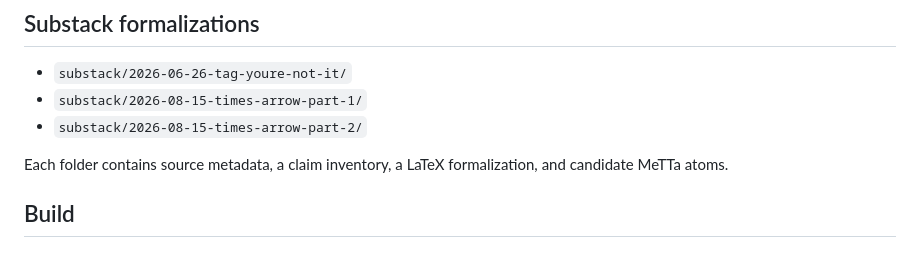
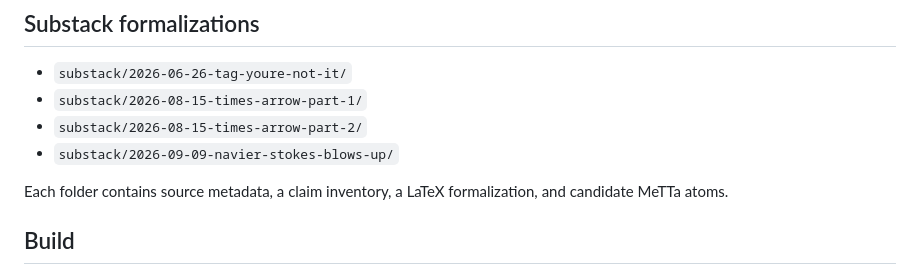
Before and after one commit to bgoertzel-sing/hyperseed-formalizations, a Markdown page: README.md, the part around the change. Drawn GitHub-style.

Commit message:
Add Navier-Stokes Substack entry to README index

```diff
--- a/README.md
+++ b/README.md
@@ -54,6 +54,7 @@ library at `library/hyperseed-v2/` on the research workstation, not vendored her
 - `substack/2026-06-26-tag-youre-not-it/`
 - `substack/2026-08-15-times-arrow-part-1/`
 - `substack/2026-08-15-times-arrow-part-2/`
+- `substack/2026-09-09-navier-stokes-blows-up/`
 
 Each folder contains source metadata, a claim inventory, a LaTeX formalization,
 and candidate MeTTa atoms.
```
